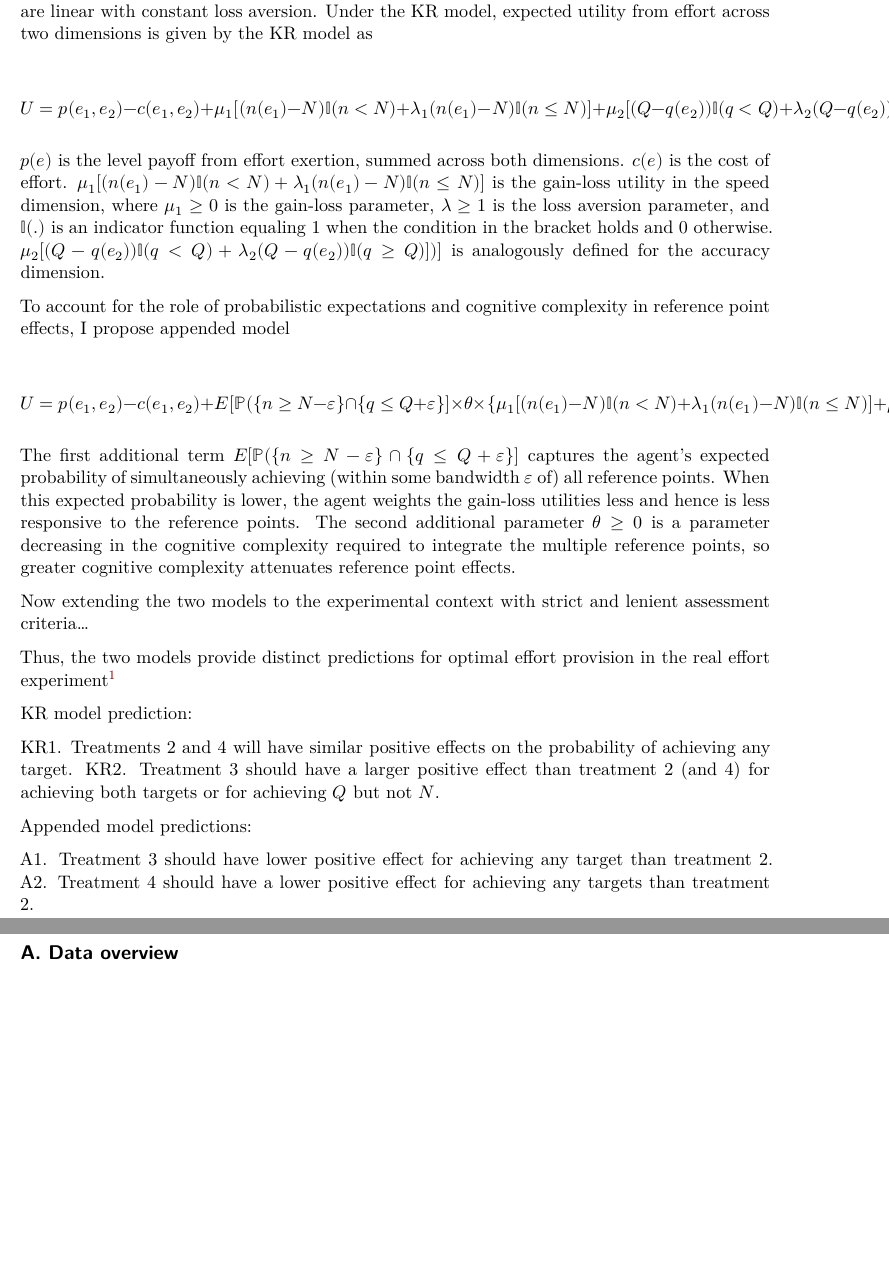
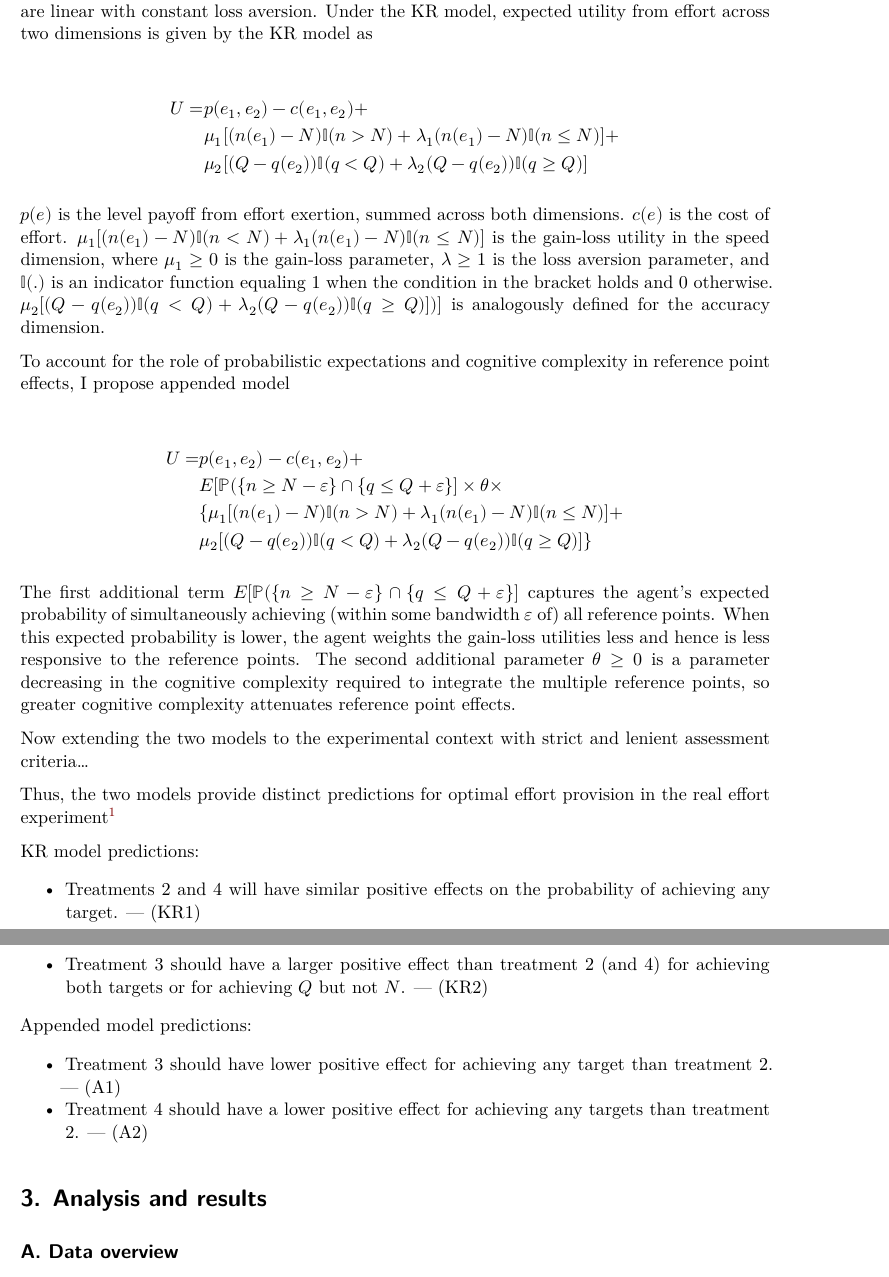
Before and after one commit to aspenhan/destructive-multi-dimensional-reference-points, a Quarto document (manuscript-apa.qmd): two parts of pages 4 and 5 of 7, joined at a grey line, cut so that both start at the same text, the shorter picture padded with empty space. Rendered offline with R 4.5, knitr and Pandoc in place of Quarto, then LaTeX, with nearby package versions; drawn as R Markdown's standard PDF in place of the format the file asks for.

Commit message:
Aspen Han - Project submission #1 for grading - @nrdowling @lim1an

```diff
--- a/manuscript-apa.qmd
+++ b/manuscript-apa.qmd
@@ -50,6 +50,7 @@ format:
     fig-align: center
     include-in-header:
       text: |
+        \usepackage{amsmath}
         \usepackage{enumitem}
         \setlist[itemize]{topsep=0pt,itemsep=0pt,partopsep=0pt,parsep=0pt}
         \setlist[enumerate]{topsep=0pt,itemsep=0pt,partopsep=0pt,parsep=0pt}
@@ -143,20 +143,24 @@ Subjects were randomly assigned to four treatment groups, which varied in terms
 
 In the experiment, the agent works on a task where he has to exert effort $e$, and has reference points $N$ for the number of tasks completed per minute, and $Q$ for the percentage of mistakes made. $e$ is split into $e_1$, effort in speed, and $e_2$, effort in accuracy. First, consider a simplified version where outcomes are deterministic, reference points are degenerate, and gain-loss utilities are linear with constant loss aversion. Under the KR model, expected utility from effort across two dimensions is given by the KR model as
 
-$$U = p(e_1, e_2) - c(e_1, e_2) +
-  μ_1[(n(e_1 )-N)\mathbb{I}(n<N) + λ_1(n(e_1)-N)\mathbb{I}(n≤N)] +
-  μ_2[(Q-q(e_2))\mathbb{I}(q<Q) + λ_2(Q-q(e_2))\mathbb{I}(q≥Q)]$$
+\begin{align}
+U = &p(e_1, e_2) - c(e_1, e_2) + \nonumber \\
+    &\mu_1[(n(e_1 )-N)\mathbb{I}(n>N) + \lambda_1(n(e_1)-N)\mathbb{I}(n \leq N)] + \nonumber \\
+    &\mu_2[(Q-q(e_2))\mathbb{I}(q<Q) + \lambda_2(Q-q(e_2))\mathbb{I}(q \geq Q)] \nonumber
+\end{align}
 
 $p(e)$ is the level payoff from effort exertion, summed across both dimensions. $c(e)$ is the cost of effort. $μ_1[(n(e_1 )-N)\mathbb{I}(n<N) + λ_1(n(e_1)-N)\mathbb{I}(n≤N)]$ is the gain-loss utility in the speed dimension, where $μ_1≥0$ is the gain-loss parameter, $λ≥1$ is the loss aversion parameter, and $\mathbb{I}(.)$ is an indicator function equaling 1 when the condition in the bracket holds and 0 otherwise. $μ_2 [(Q-q(e_2))\mathbb{I}(q<Q) + λ_2(Q-q(e_2))\mathbb{I}(q≥Q) ] )]$ is analogously defined for the accuracy dimension.
 
 To account for the role of probabilistic expectations and cognitive complexity in reference point effects, I propose appended model
 
-$$U = p(e_1, e_2) - c(e_1, e_2) + \\
-  E[\mathbb{P}(\{n≥N-ε\}∩\{q≤Q+ε\}] \times \theta \times \\
-  \{μ_1[(n(e_1 )-N)\mathbb{I}(n<N) + λ_1(n(e_1)-N)\mathbb{I}(n≤N)] + \\
-  μ_2[(Q-q(e_2))\mathbb{I}(q<Q) + λ_2(Q-q(e_2))\mathbb{I}(q≥Q)]\}$$
+\begin{align}
+U = &p(e_1, e_2) - c(e_1, e_2) + \nonumber \\
+    &E[\mathbb{P}(\{n \geq N-\varepsilon \} \cap \{q \leq Q+ε\}] \times \theta \times \nonumber \\
+    &\{\mu_1[(n(e_1 )-N)\mathbb{I}(n>N) + \lambda_1(n(e_1)-N)\mathbb{I}(n \leq N)] + \nonumber \\
+    &\mu_2[(Q-q(e_2))\mathbb{I}(q<Q) + \lambda_2(Q-q(e_2))\mathbb{I}(q \geq Q)]\} \nonumber
+\end{align}
 
-The first additional term $E[\mathbb{P}(\{n≥N-ε\}∩\{q≤Q+ε\}]$ captures the agent’s expected probability of simultaneously achieving (within some bandwidth $\varepsilon$ of) all reference points. When this expected probability is lower, the agent weights the gain-loss utilities less and hence is less responsive to the reference points. The second additional parameter $\theta≥0$ is a parameter decreasing in the cognitive complexity required to integrate the multiple reference points, so greater cognitive complexity attenuates reference point effects.
+The first additional term $E[\mathbb{P}(\{n \geq N-\varepsilon \} \cap \{q \leq Q+ε\}]$ captures the agent’s expected probability of simultaneously achieving (within some bandwidth $\varepsilon$ of) all reference points. When this expected probability is lower, the agent weights the gain-loss utilities less and hence is less responsive to the reference points. The second additional parameter $\theta≥0$ is a parameter decreasing in the cognitive complexity required to integrate the multiple reference points, so greater cognitive complexity attenuates reference point effects.
 
 Now extending the two models to the experimental context with strict and lenient assessment criteria...
 
@@ -164,15 +168,15 @@ Thus, the two models provide distinct predictions for optimal effort provision i
 
 [^1]: Refer to appendix for formal derivation of the first-order conditions
 
-KR model prediction:
+KR model predictions:
 
-KR1. Treatments 2 and 4 will have similar positive effects on the probability of achieving any target.
-KR2. Treatment 3 should have a larger positive effect than treatment 2 (and 4) for achieving both targets or for achieving $Q$ but not $N$.
+* Treatments 2 and 4 will have similar positive effects on the probability of achieving any target. --- (KR1)
+* Treatment 3 should have a larger positive effect than treatment 2 (and 4) for achieving both targets or for achieving $Q$ but not $N$. --- (KR2)
 
 Appended model predictions:
 
-A1. Treatment 3 should have lower positive effect for achieving any target than treatment 2.
-A2. Treatment 4 should have a lower positive effect for achieving any targets than treatment 2.
+* Treatment 3 should have lower positive effect for achieving any target than treatment 2. --- (A1)
+* Treatment 4 should have a lower positive effect for achieving any targets than treatment 2. --- (A2)
 
 # 3. Analysis and results
 
```
Also changed, not shown: manuscript-apa.pdf (added), manuscript-apa.qmd (1 more changed lines).
